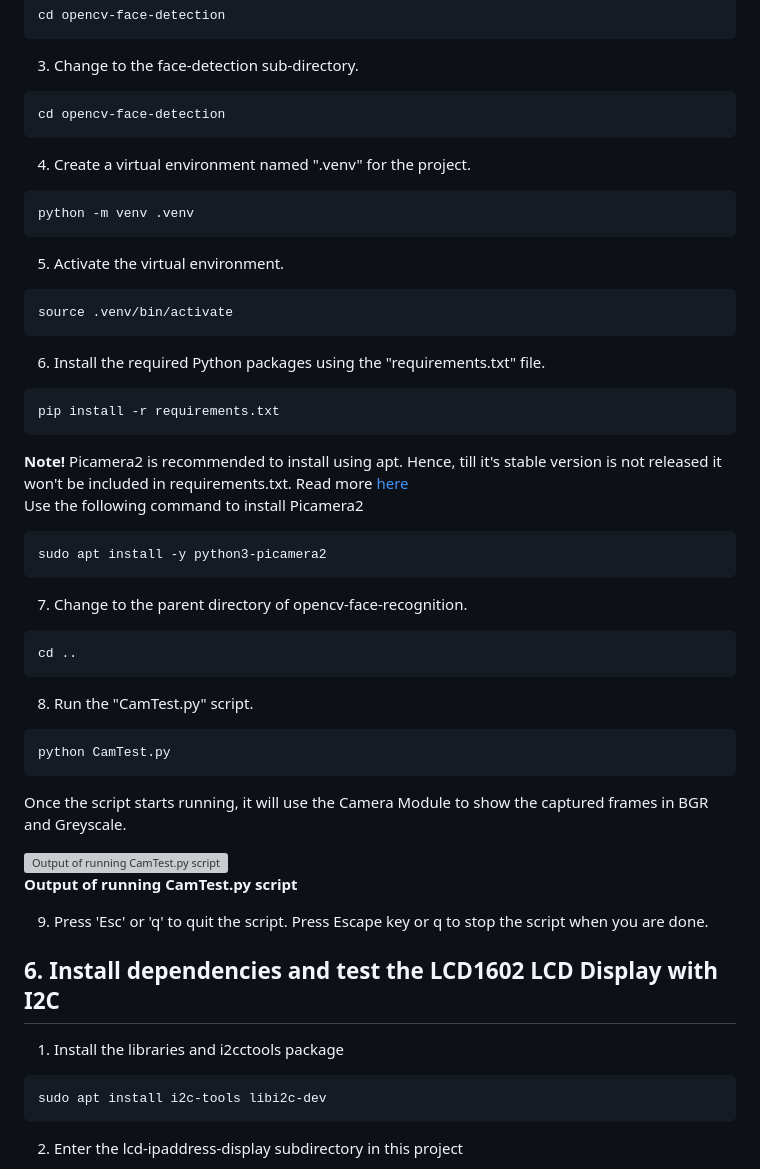
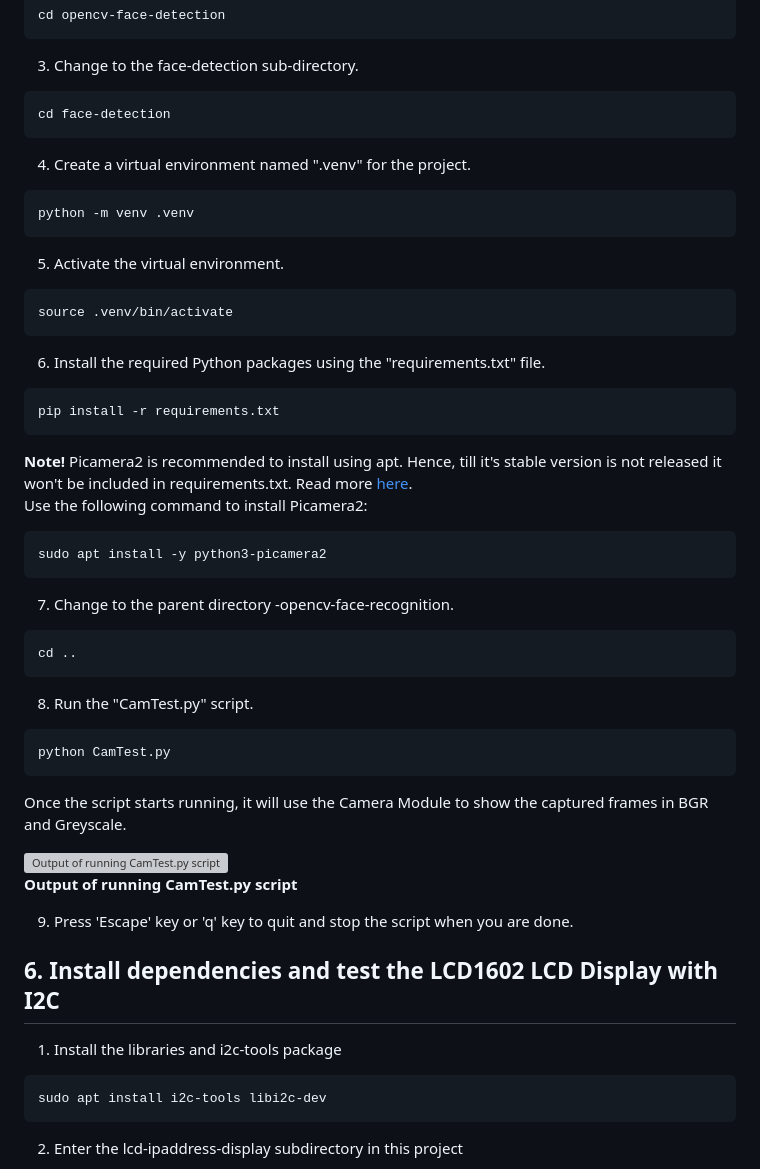
Before and after one commit to justsaumit/opencv-face-recognition-rpi4, a Markdown page: README.md, the part around the change. Drawn GitHub-style; grey boxes are pictures that could not be loaded.

Commit message:
README: Formatting correction

````diff
--- a/README.md
+++ b/README.md
@@ -137,7 +137,7 @@ cd opencv-face-detection
 
 3. Change to the face-detection sub-directory.
 ``` bash
-cd opencv-face-detection
+cd face-detection
 ```
 4. Create a virtual environment named ".venv" for the project.
 ``` bash
@@ -151,12 +151,12 @@ source .venv/bin/activate
 ``` bash
 pip install -r requirements.txt
 ```
-**Note!** Picamera2 is recommended to install using apt. Hence, till it's stable version is not released it won't be included in requirements.txt. Read more [here](https://pypi.org/project/picamera2/)
-Use the following command to install Picamera2
+**Note!** Picamera2 is recommended to install using apt. Hence, till it's stable version is not released it won't be included in requirements.txt. Read more [here](https://pypi.org/project/picamera2/).
+Use the following command to install Picamera2:
 ``` bash
 sudo apt install -y python3-picamera2
 ```
-7. Change to the parent directory of opencv-face-recognition.
+7. Change to the parent directory -opencv-face-recognition.
 ``` bash
 cd ..
 ```
@@ -170,12 +170,11 @@ Once the script starts running, it will use the Camera Module to show the captur
 
 **Output of running CamTest.py script**
 
-9. Press 'Esc' or 'q' to quit the script.
-Press Escape key or q to stop the script when you are done.
+9. Press 'Escape' key or 'q' key to quit and stop the script when you are done.
 
 ## 6. Install dependencies and test the LCD1602 LCD Display with I2C
 
-1. Install the libraries and i2cctools package
+1. Install the libraries and i2c-tools package
 ```bash
 sudo apt install i2c-tools libi2c-dev
 ```
````
